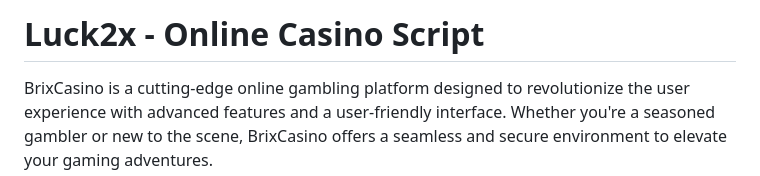
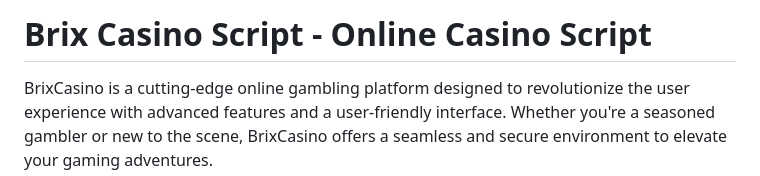
Before and after one commit to Casino-Scripts-com/BrixCasino-Script, a Markdown page: README.md, the part around the change. GitHub-like rendering.

```diff
--- a/README.md
+++ b/README.md
@@ -1,4 +1,4 @@
-# Luck2x - Online Casino Script
+# Brix Casino Script - Online Casino Script
 
 BrixCasino is a cutting-edge online gambling platform designed to revolutionize the user experience with advanced features and a user-friendly interface. Whether you're a seasoned gambler or new to the scene, BrixCasino offers a seamless and secure environment to elevate your gaming adventures.
 
```
